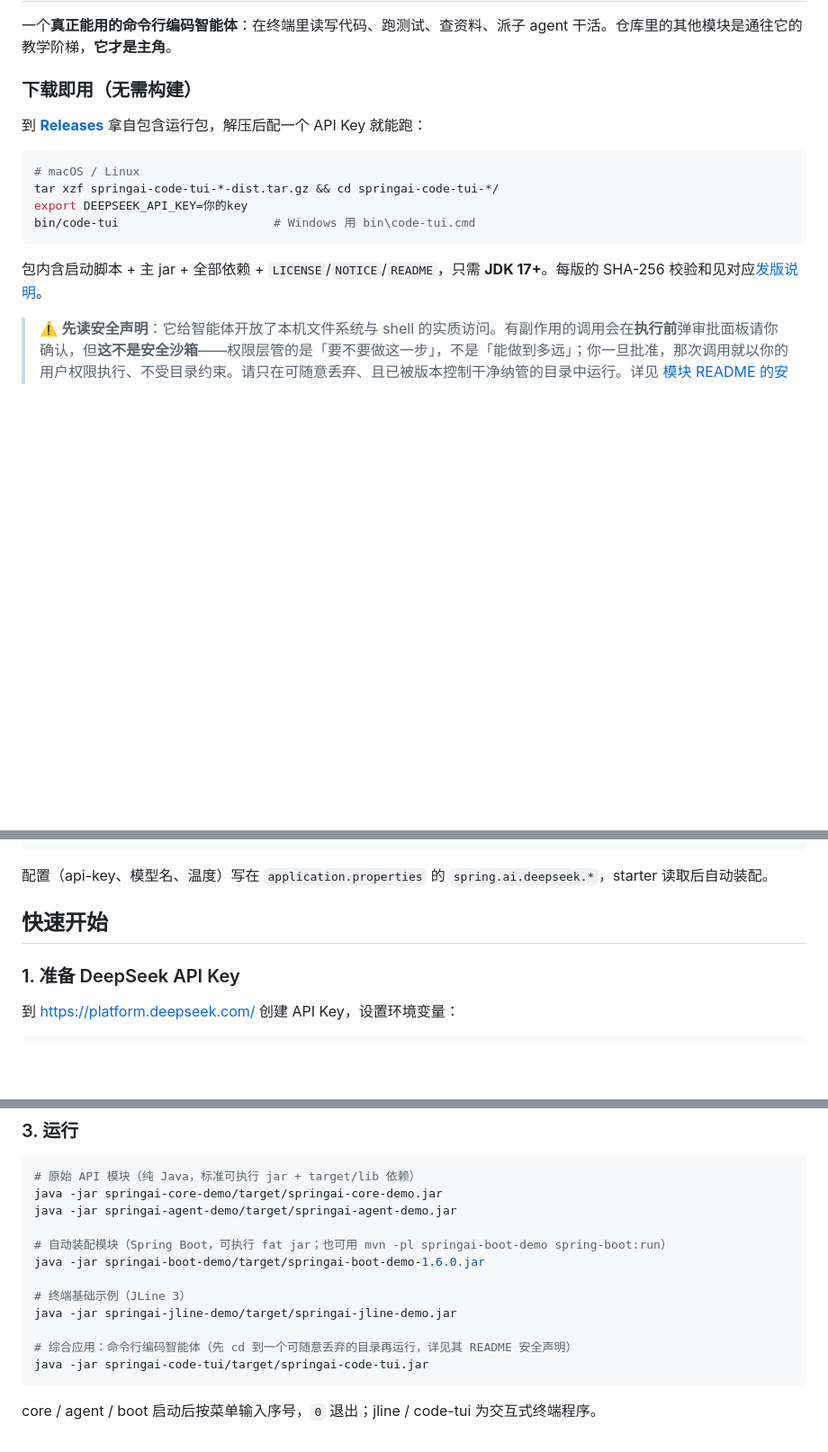
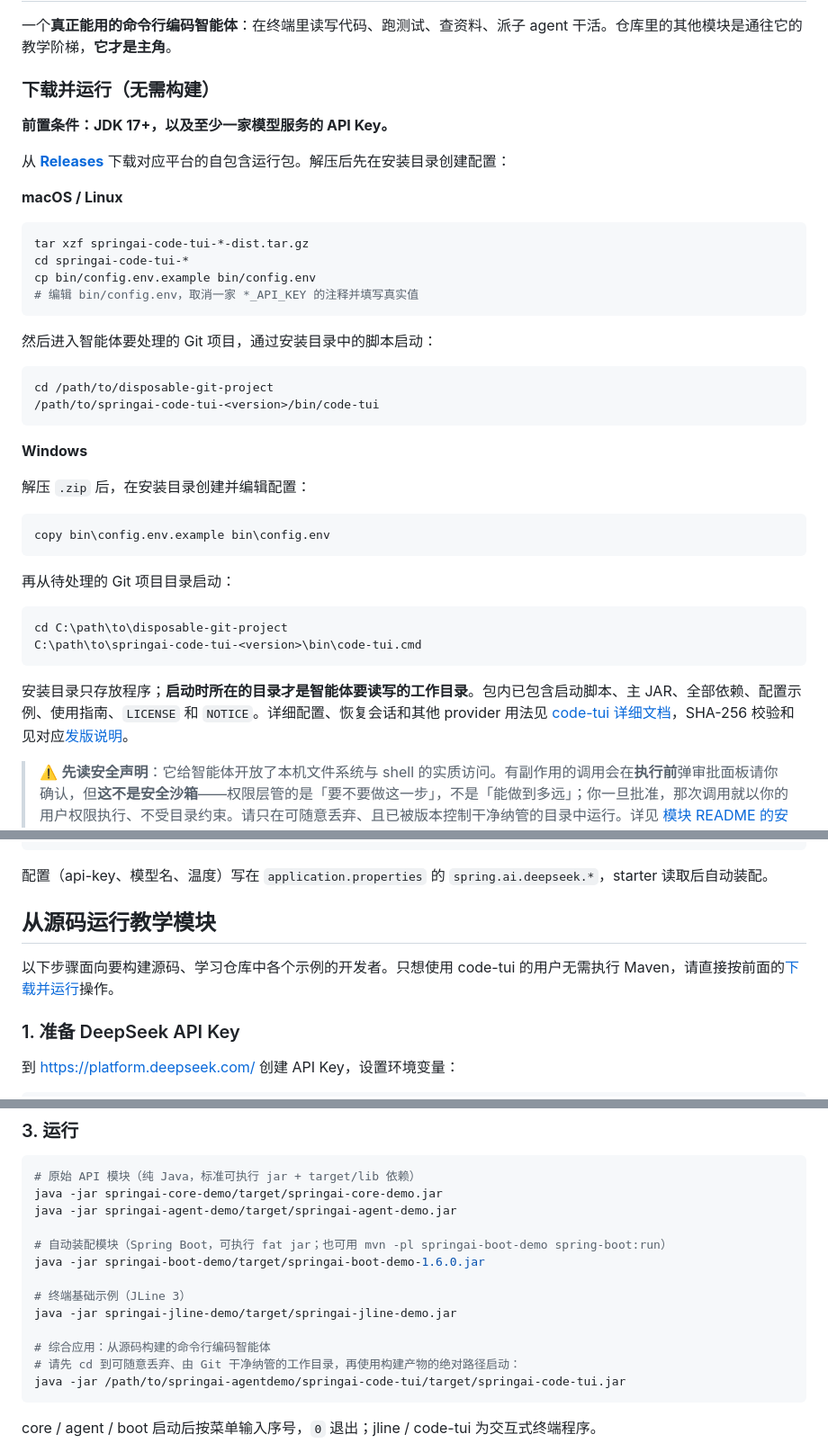
Before and after one commit to javaside/springai-agentdemo, a Markdown page: README.md, 3 parts joined by grey strips. Shown at 90% size. GitHub-like rendering; blank space fills up the shorter version.

Commit message:
docs: 理顺 code-tui 下载运行入口
在仓库首页补齐配置和跨目录启动步骤，并把后部快速开始明确为源码教学模块流程。

🤖 Generated with [Claude Code](https://claude.com/claude-code)

Co-Authored-By: Claude <noreply@anthropic.com>

````diff
--- a/README.md
+++ b/README.md
@@ -18,18 +18,44 @@
 
 一个**真正能用的命令行编码智能体**：在终端里读写代码、跑测试、查资料、派子 agent 干活。仓库里的其他模块是通往它的教学阶梯，**它才是主角**。
 
-### 下载即用（无需构建）
+### 下载并运行（无需构建）
 
-到 **[Releases](https://github.com/javaside/springai-agentdemo/releases/latest)** 拿自包含运行包，解压后配一个 API Key 就能跑：
+**前置条件：JDK 17+，以及至少一家模型服务的 API Key。**
+
+从 **[Releases](https://github.com/javaside/springai-agentdemo/releases/latest)** 下载对应平台的自包含运行包。解压后先在安装目录创建配置：
+
+**macOS / Linux**
 
 ```bash
-# macOS / Linux
-tar xzf springai-code-tui-*-dist.tar.gz && cd springai-code-tui-*/
-export DEEPSEEK_API_KEY=你的key
-bin/code-tui                      # Windows 用 bin\code-tui.cmd
+tar xzf springai-code-tui-*-dist.tar.gz
+cd springai-code-tui-*
+cp bin/config.env.example bin/config.env
+# 编辑 bin/config.env，取消一家 *_API_KEY 的注释并填写真实值
 ```
 
-包内含启动脚本 + 主 jar + 全部依赖 + `LICENSE`/`NOTICE`/`README`，只需 **JDK 17+**。每版的 SHA-256 校验和见对应[发版说明](CHANGELOG.md)。
+然后进入智能体要处理的 Git 项目，通过安装目录中的脚本启动：
+
+```bash
+cd /path/to/disposable-git-project
+/path/to/springai-code-tui-<version>/bin/code-tui
+```
+
+**Windows**
+
+解压 `.zip` 后，在安装目录创建并编辑配置：
+
+```bat
+copy bin\config.env.example bin\config.env
+```
+
+再从待处理的 Git 项目目录启动：
+
+```bat
+cd C:\path\to\disposable-git-project
+C:\path\to\springai-code-tui-<version>\bin\code-tui.cmd
+```
+
+安装目录只存放程序；**启动时所在的目录才是智能体要读写的工作目录**。包内已包含启动脚本、主 JAR、全部依赖、配置示例、使用指南、`LICENSE` 和 `NOTICE`。详细配置、恢复会话和其他 provider 用法见 [code-tui 详细文档](springai-code-tui/README.md)，SHA-256 校验和见对应[发版说明](CHANGELOG.md)。
 
 > ⚠️ **先读安全声明**：它给智能体开放了本机文件系统与 shell 的实质访问。有副作用的调用会在**执行前**弹审批面板请你确认，但**这不是安全沙箱**——权限层管的是「要不要做这一步」，不是「能做到多远」；你一旦批准，那次调用就以你的用户权限执行、不受目录约束。请只在可随意丢弃、且已被版本控制干净纳管的目录中运行。详见 [模块 README 的安全声明](springai-code-tui/README.md) 与 [SECURITY.md](SECURITY.md)。
 
@@ -134,7 +160,9 @@ class MyDemo {
 ```
 配置（api-key、模型名、温度）写在 `application.properties` 的 `spring.ai.deepseek.*`，starter 读取后自动装配。
 
-## 快速开始
+## 从源码运行教学模块
+
+以下步骤面向要构建源码、学习仓库中各个示例的开发者。只想使用 code-tui 的用户无需执行 Maven，请直接按前面的[下载并运行](#下载并运行无需构建)操作。
 
 ### 1. 准备 DeepSeek API Key
 
@@ -164,8 +192,9 @@ java -jar springai-boot-demo/target/springai-boot-demo-1.6.0.jar
 # 终端基础示例（JLine 3）
 java -jar springai-jline-demo/target/springai-jline-demo.jar
 
-# 综合应用：命令行编码智能体（先 cd 到一个可随意丢弃的目录再运行，详见其 README 安全声明）
-java -jar springai-code-tui/target/springai-code-tui.jar
+# 综合应用：从源码构建的命令行编码智能体
+# 请先 cd 到可随意丢弃、由 Git 干净纳管的工作目录，再使用构建产物的绝对路径启动：
+java -jar /path/to/springai-agentdemo/springai-code-tui/target/springai-code-tui.jar
 ```
 
 core / agent / boot 启动后按菜单输入序号，`0` 退出；jline / code-tui 为交互式终端程序。
````
